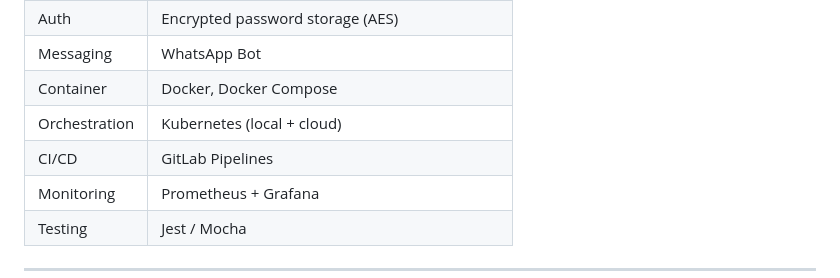
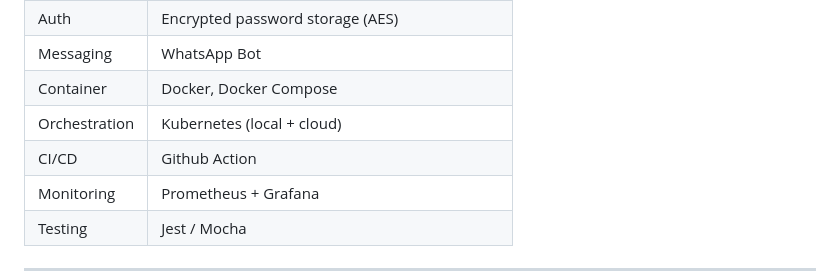
Before and after one commit to da-imran/jiran-tetangga, a Markdown page: README.md, the part around the change. Rendered like a GitHub page.

```diff
--- a/README.md
+++ b/README.md
@@ -27,7 +27,7 @@ A full-stack project designed to help residents of a dense neighbourhood in **Su
 | Messaging    | WhatsApp Bot	|
 | Container    | Docker, Docker Compose |
 | Orchestration| Kubernetes (local + cloud) |
-| CI/CD        | GitLab Pipelines     |
+| CI/CD        | Github Action     |
 | Monitoring   | Prometheus + Grafana |
 | Testing      | Jest / Mocha	|
 
```
